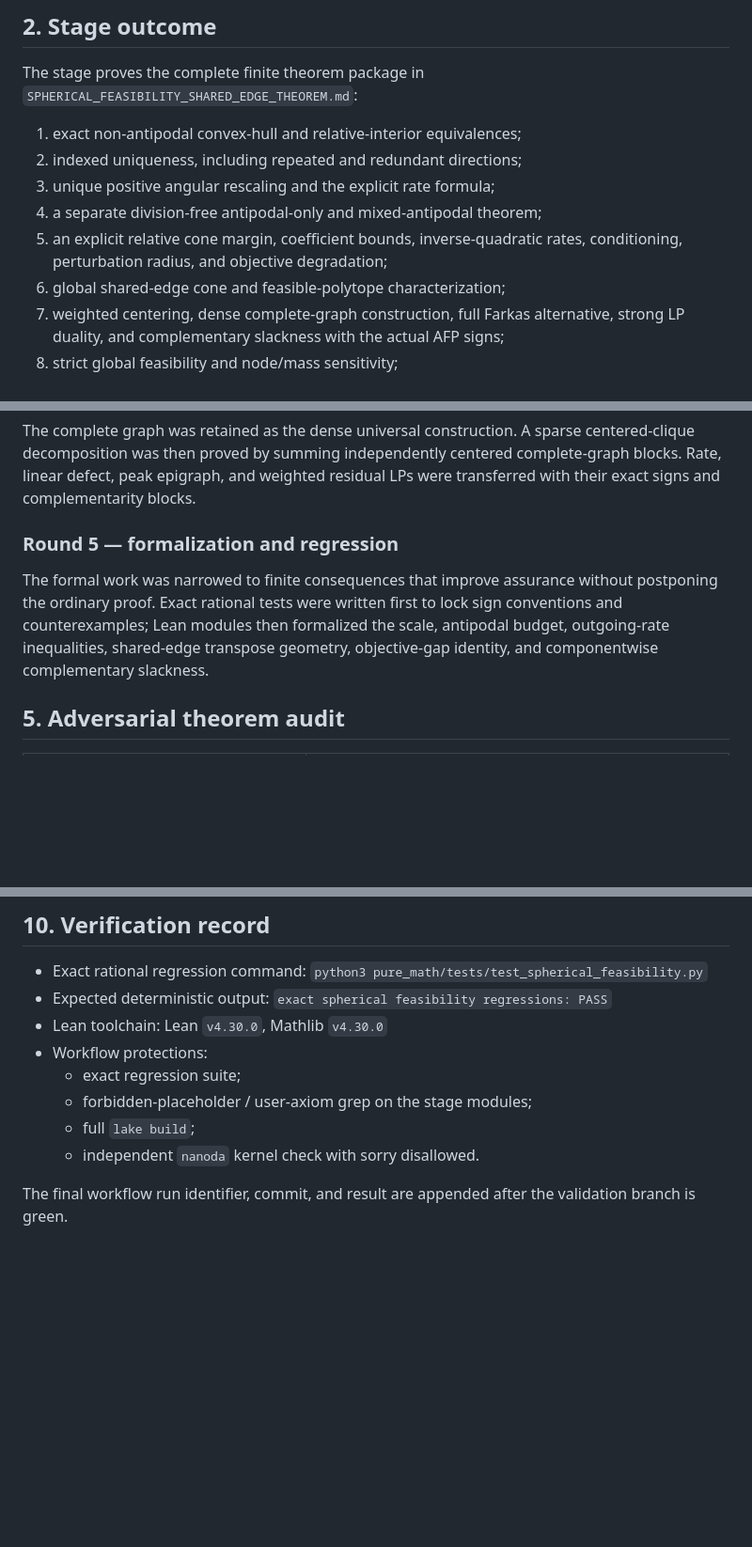
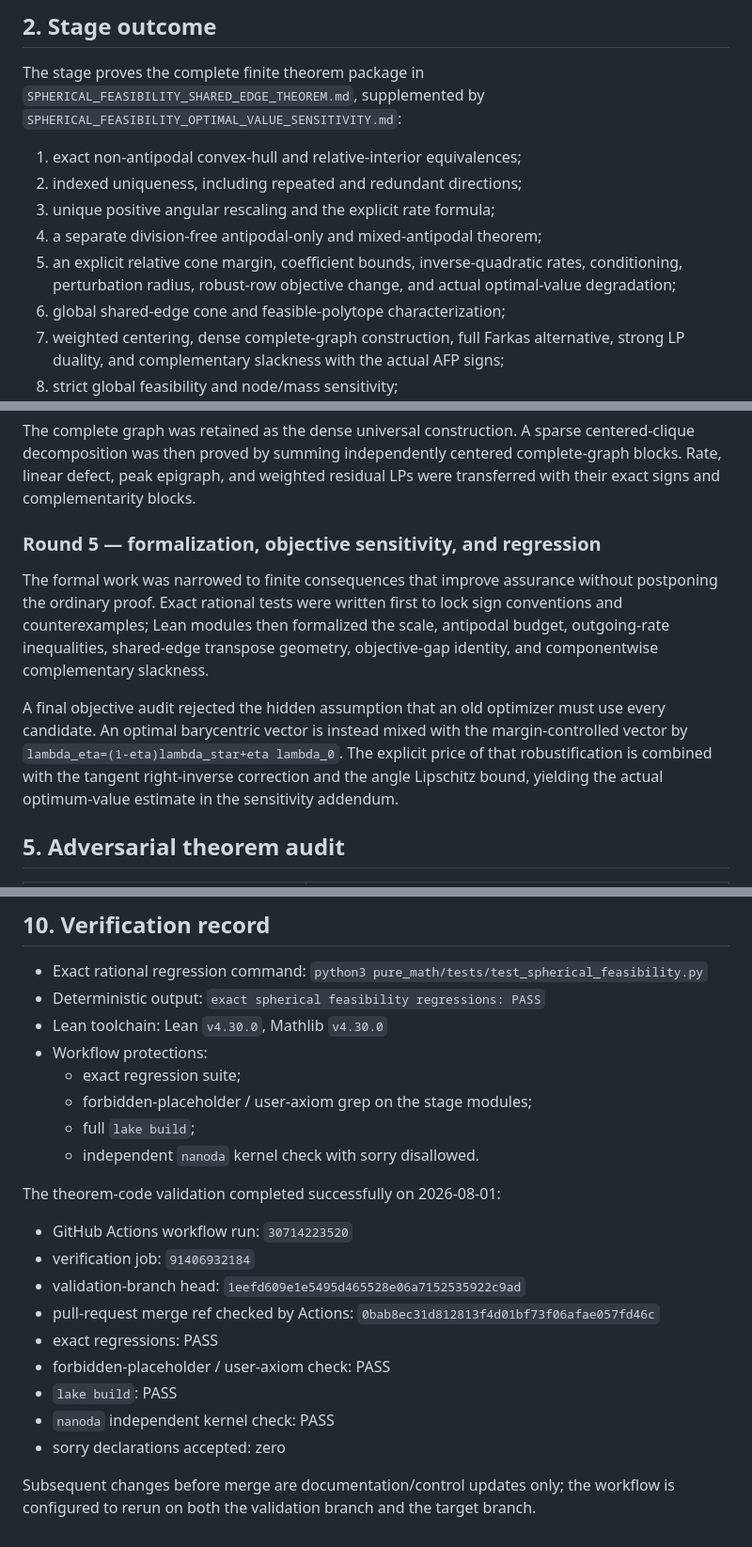
Before and after one commit to FusionSandwich/Testing, a Markdown page: afp_barrier_gate1/docs/P0_M1_SPHERICAL_FEASIBILITY_STAGE_REPORT.md, 3 parts joined by grey strips. Shown at 94% size. GitHub-like rendering; blank space fills up the shorter version.

Commit message:
Record green theorem validation and optimal-value audit

```diff
--- a/afp_barrier_gate1/docs/P0_M1_SPHERICAL_FEASIBILITY_STAGE_REPORT.md
+++ b/afp_barrier_gate1/docs/P0_M1_SPHERICAL_FEASIBILITY_STAGE_REPORT.md
@@ -20,14 +20,16 @@ the frozen archive.
 ## 2. Stage outcome
 
 The stage proves the complete finite theorem package in
-`SPHERICAL_FEASIBILITY_SHARED_EDGE_THEOREM.md`:
+`SPHERICAL_FEASIBILITY_SHARED_EDGE_THEOREM.md`, supplemented by
+`SPHERICAL_FEASIBILITY_OPTIMAL_VALUE_SENSITIVITY.md`:
 
 1. exact non-antipodal convex-hull and relative-interior equivalences;
 2. indexed uniqueness, including repeated and redundant directions;
 3. unique positive angular rescaling and the explicit rate formula;
 4. a separate division-free antipodal-only and mixed-antipodal theorem;
 5. an explicit relative cone margin, coefficient bounds, inverse-quadratic
-   rates, conditioning, perturbation radius, and objective degradation;
+   rates, conditioning, perturbation radius, robust-row objective change, and
+   actual optimal-value degradation;
 6. global shared-edge cone and feasible-polytope characterization;
 7. weighted centering, dense complete-graph construction, full Farkas
    alternative, strong LP duality, and complementary slackness with the actual
@@ -111,13 +115,21 @@ centered complete-graph blocks. Rate, linear defect, peak epigraph, and
 weighted residual LPs were transferred with their exact signs and
 complementarity blocks.
 
-### Round 5 — formalization and regression
+### Round 5 — formalization, objective sensitivity, and regression
 
 The formal work was narrowed to finite consequences that improve assurance
 without postponing the ordinary proof. Exact rational tests were written first
 to lock sign conventions and counterexamples; Lean modules then formalized the
 scale, antipodal budget, outgoing-rate inequalities, shared-edge transpose
 geometry, objective-gap identity, and componentwise complementary slackness.
+
+A final objective audit rejected the hidden assumption that an old optimizer
+must use every candidate. An optimal barycentric vector is instead mixed with
+the margin-controlled vector by
+`lambda_eta=(1-eta)lambda_star+eta lambda_0`. The explicit price of that
+robustification is combined with the tangent right-inverse correction and the
+angle Lipschitz bound, yielding the actual optimum-value estimate in the
+sensitivity addendum.
 
 ## 5. Adversarial theorem audit
 
@@ -233,7 +247,7 @@ centered local/global incompatibility; and centered-clique reconciliation.
 
 - Exact rational regression command:
   `python3 pure_math/tests/test_spherical_feasibility.py`
-- Expected deterministic output:
+- Deterministic output:
   `exact spherical feasibility regressions: PASS`
 - Lean toolchain: Lean `v4.30.0`, Mathlib `v4.30.0`
 - Workflow protections:
@@ -242,5 +256,19 @@ centered local/global incompatibility; and centered-clique reconciliation.
   - full `lake build`;
   - independent `nanoda` kernel check with sorry disallowed.
 
-The final workflow run identifier, commit, and result are appended after the
-validation branch is green.
+The theorem-code validation completed successfully on 2026-08-01:
+
+- GitHub Actions workflow run: `30714223520`
+- verification job: `91406932184`
+- validation-branch head: `1eefd609e1e5495d465528e06a7152535922c9ad`
+- pull-request merge ref checked by Actions:
+  `0bab8ec31d812813f4d01bf73f06afae057fd46c`
+- exact regressions: PASS
+- forbidden-placeholder / user-axiom check: PASS
+- `lake build`: PASS
+- `nanoda` independent kernel check: PASS
+- sorry declarations accepted: zero
+
+Subsequent changes before merge are documentation/control updates only; the
+workflow is configured to rerun on both the validation branch and the target
+branch.
```
Also changed, not shown: other parts of afp_barrier_gate1/docs/P0_M1_SPHERICAL_FEASIBILITY_STAGE_REPORT.md (+5 -1 lines).
